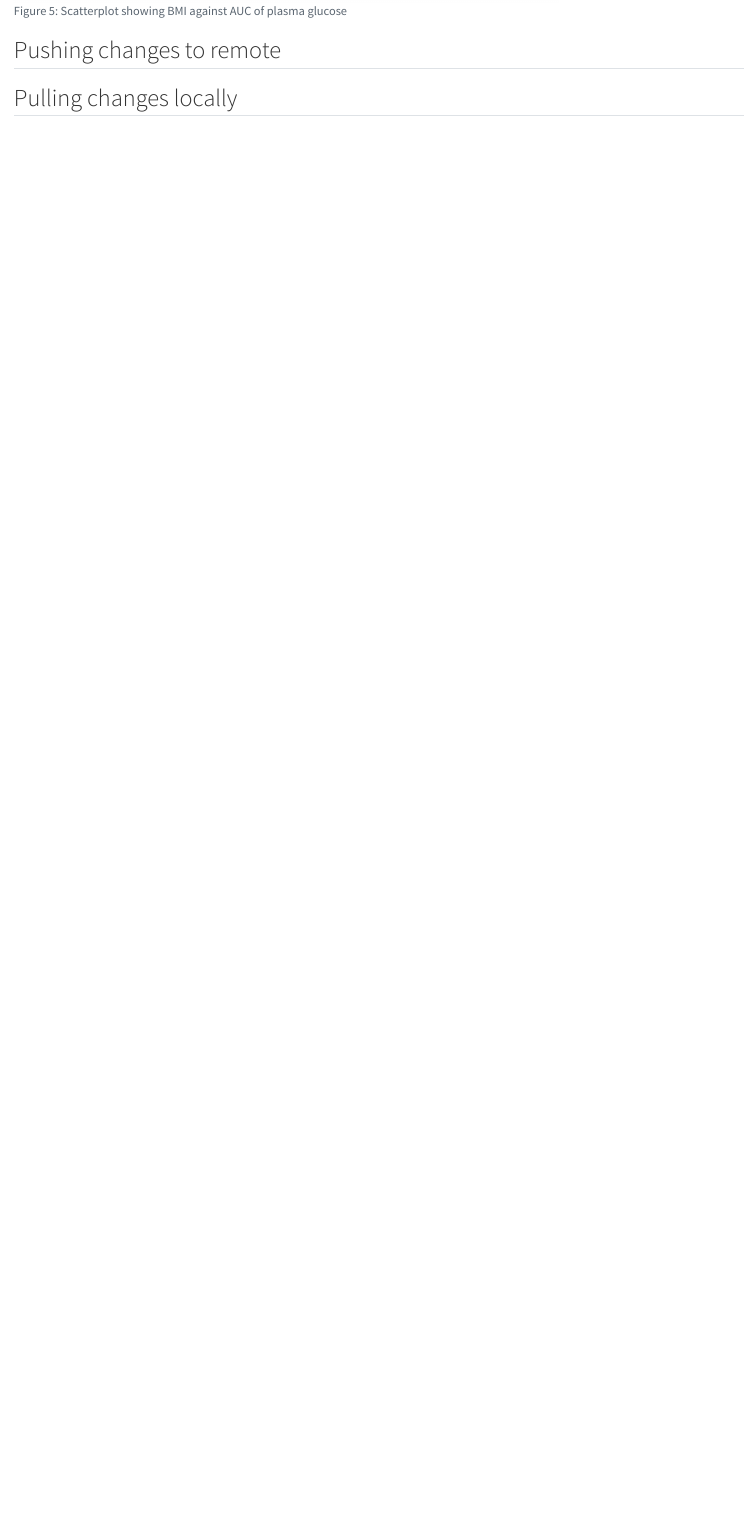
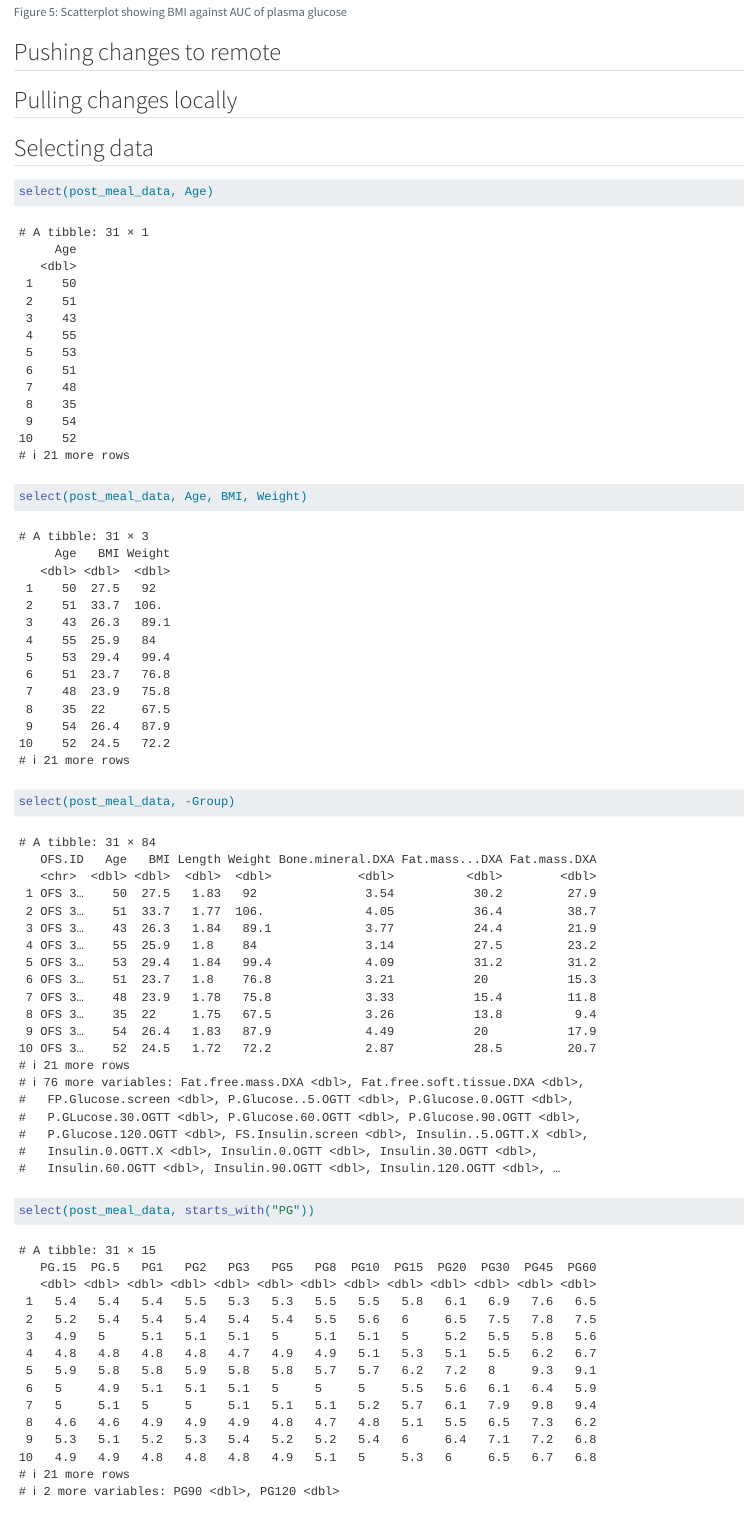
Before and after one commit to Akulasingam/LearningR, a Quarto document (docs/learning.qmd): the page in a window 1100 px wide, from 10940 px down before the commit and from 10980 px down after it, so that both start at the same text. Rendered offline with R 4.5, knitr and Pandoc in place of Quarto, with nearby package versions.

Commit message:
Select function and small data set

```diff
--- a/docs/learning.qmd
+++ b/docs/learning.qmd
@@ -144,3 +146,5 @@ ggplot(post_meal_data, aes(x = BMI, y = auc_pg)) +
 ## Pushing changes to remote
 
 ## Pulling changes locally
+
+## Selecting data
@@ -146,0 +153,7 @@ ggplot(post_meal_data, aes(x = BMI, y = auc_pg)) +
+select(post_meal_data, Age)
+
+select(post_meal_data, Age, BMI, Weight)
+
+select(post_meal_data, -Group)
+
+select(post_meal_data, starts_with("PG"))
```
Also changed, not shown: docs/learning.qmd (7 more changed lines), 1 other file.
